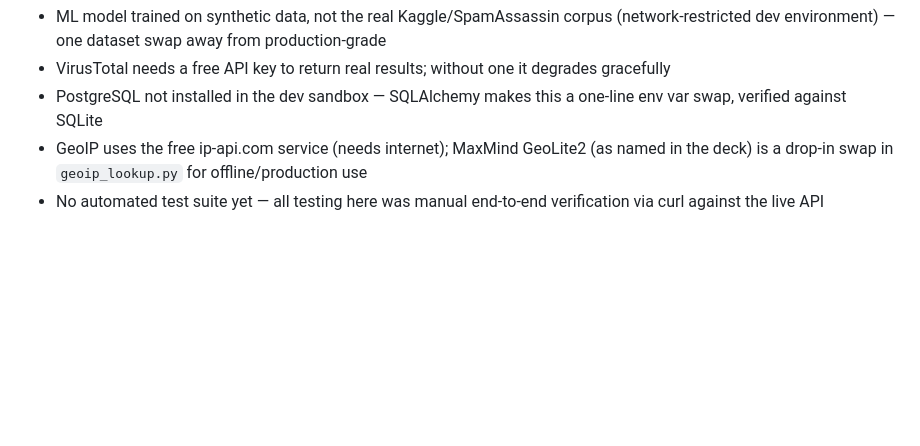
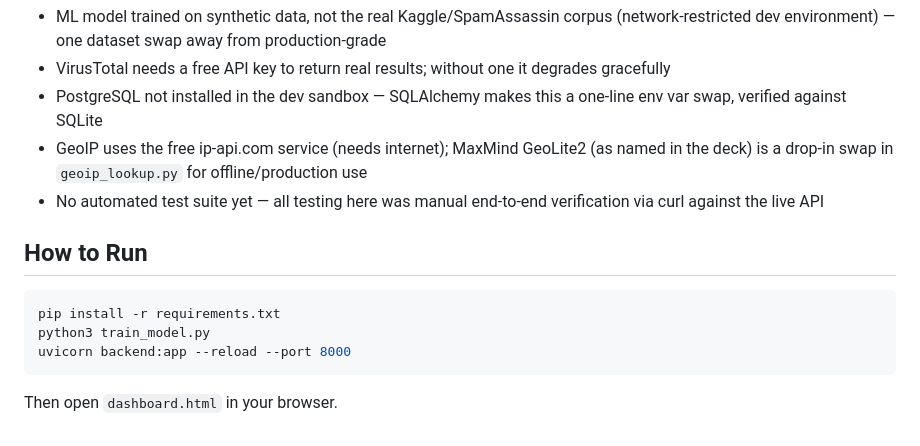
Before and after one commit to vpawankumar2025-crypto/Cipher-Code, a Markdown page: README.md, the part around the change. Drawn GitHub-style; blank space fills up the shorter version.

Commit message:
Add 'How to Run' section to README
Added instructions on how to run the application.

````diff
--- a/README.md
+++ b/README.md
@@ -120,3 +120,13 @@ new emails through the full pipeline, saving cases to the database.
 - PostgreSQL not installed in the dev sandbox — SQLAlchemy makes this a one-line env var swap, verified against SQLite
 - GeoIP uses the free ip-api.com service (needs internet); MaxMind GeoLite2 (as named in the deck) is a drop-in swap in `geoip_lookup.py` for offline/production use
 - No automated test suite yet — all testing here was manual end-to-end verification via curl against the live API
+
+## How to Run
+
+```bash
+pip install -r requirements.txt
+python3 train_model.py
+uvicorn backend:app --reload --port 8000
+```
+
+Then open `dashboard.html` in your browser.
````
